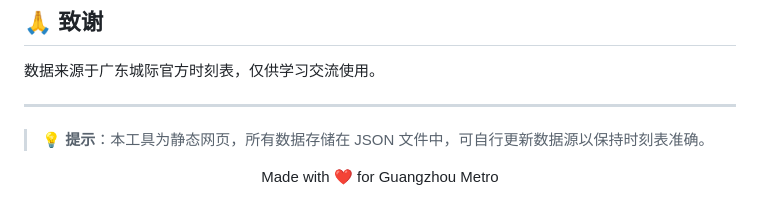
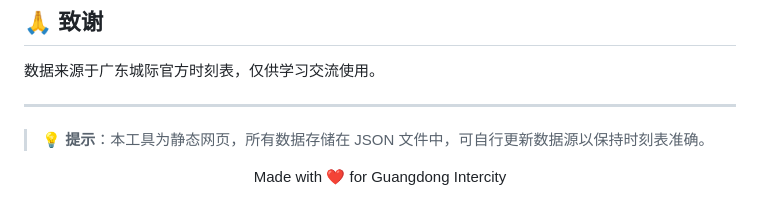
Before and after one commit to RCFDark/GDIC-Time-Table, a Markdown page: README.md, the part around the change. Rendered like a GitHub page.

```diff
--- a/README.md
+++ b/README.md
@@ -149,5 +149,5 @@ npx serve
 > 💡 **提示**：本工具为静态网页，所有数据存储在 JSON 文件中，可自行更新数据源以保持时刻表准确。
 
 <p align="center">
-  Made with ❤️ for Guangzhou Metro
+  Made with ❤️ for Guangdong Intercity
 </p>
```
